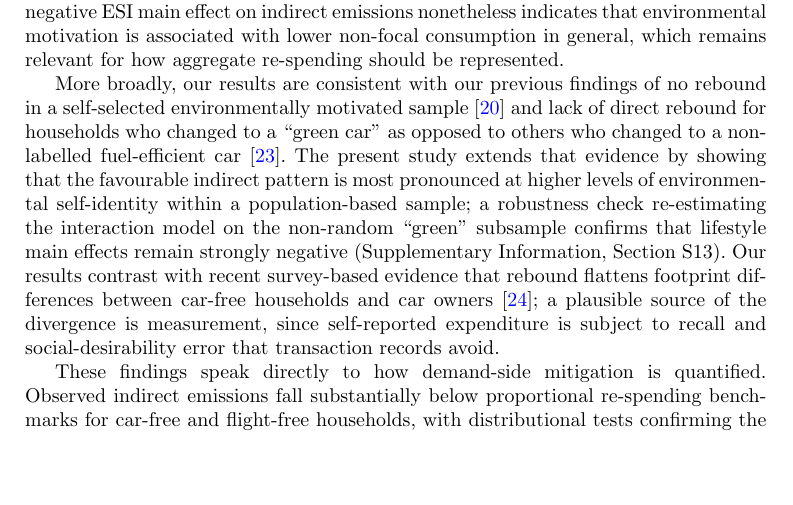
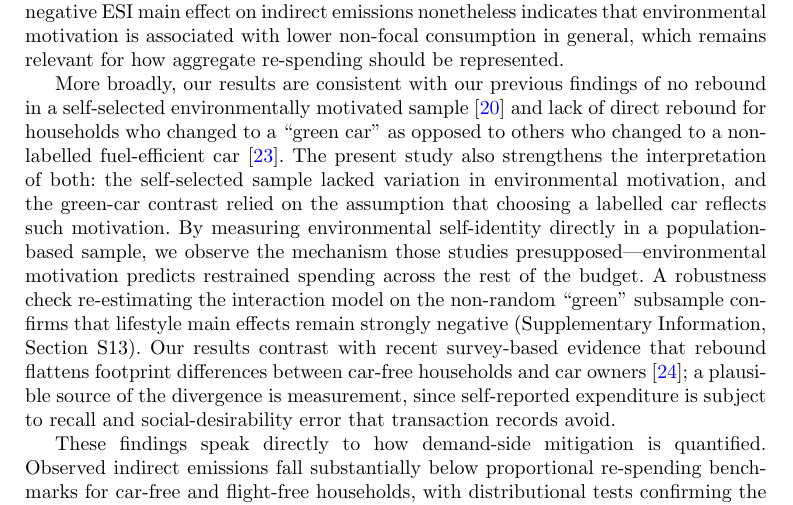
Before and after one commit to david4362/low-carbon-lifestyles, a LaTeX paper (main/main.tex): part of page 8 of 17, cut so that both start at the same text, the shorter picture padded with empty space. Compiled offline with pdfLaTeX.

Commit message:
Discussion: new study strengthens (not just extends) prior work
Self-selected 2023 sample lacked ESI variation; 2019 green-car contrast
assumed label choice proxies motivation. Direct ESI measurement in a
population-based sample observes the mechanism both presupposed

```diff
--- a/main/main.tex
+++ b/main/main.tex
@@ -98,7 +98,7 @@ Economic rebound theory predicts that savings from one domain are mechanically r
 
 Our principled spillover test---the stricter, quasi-causal check---is not met: the ESI $\times$ lifestyle interactions on indirect emissions and spending are not significant. A larger sample may be needed to detect a second-order effect of this kind. The consistently negative ESI main effect on indirect emissions nonetheless indicates that environmental motivation is associated with lower non-focal consumption in general, which remains relevant for how aggregate re-spending should be represented.
 
-More broadly, our results are consistent with our previous findings of no rebound in a self-selected environmentally motivated sample \citep{AnderssonNassen2023} and lack of direct rebound for households who changed to a ``green car'' as opposed to others who changed to a non-labelled fuel-efficient car \citep{andersson2019estimating}. The present study extends that evidence by showing that the favourable indirect pattern is most pronounced at higher levels of environmental self-identity within a population-based sample; a robustness check re-estimating the interaction model on the non-random ``green'' subsample confirms that lifestyle main effects remain strongly negative (Supplementary Information, Section~S13). Our results contrast with recent survey-based evidence that rebound flattens footprint differences between car-free households and car owners \citep{ottelin2024rebound}; a plausible source of the divergence is measurement, since self-reported expenditure is subject to recall and social-desirability error that transaction records avoid.
+More broadly, our results are consistent with our previous findings of no rebound in a self-selected environmentally motivated sample \citep{AnderssonNassen2023} and lack of direct rebound for households who changed to a ``green car'' as opposed to others who changed to a non-labelled fuel-efficient car \citep{andersson2019estimating}. The present study also strengthens the interpretation of both: the self-selected sample lacked variation in environmental motivation, and the green-car contrast relied on the assumption that choosing a labelled car reflects such motivation. By measuring environmental self-identity directly in a population-based sample, we observe the mechanism those studies presupposed---environmental motivation predicts restrained spending across the rest of the budget. A robustness check re-estimating the interaction model on the non-random ``green'' subsample confirms that lifestyle main effects remain strongly negative (Supplementary Information, Section~S13). Our results contrast with recent survey-based evidence that rebound flattens footprint differences between car-free households and car owners \citep{ottelin2024rebound}; a plausible source of the divergence is measurement, since self-reported expenditure is subject to recall and social-desirability error that transaction records avoid.
 
 These findings speak directly to how demand-side mitigation is quantified. Observed indirect emissions fall substantially below proportional re-spending benchmarks for car-free and flight-free households, with distributional tests confirming the pattern (Supplementary Information, Section~S8); for meat-free households, benchmark and observed values are both close to zero, consistent with the smaller financial savings involved. Prospective input--output and integrated assessment studies estimate the mitigation potential of lifestyle changes while either imposing proportional re-spending through budget closure with representative-agent demand systems \citep{Chitnis2013,Deaton1980,Gillingham2016,Niamir2020,Bjelle2018,grabs2015rebound} or leaving rebound unquantified as an acknowledged limitation \citep{cap2025reduction}. Our results offer empirical guidance for both choices: for mobility-related lifestyle changes, un-discounted mitigation potentials appear closer to observed behaviour than estimates corrected by proportional rebound. The results also address the recognised gap that models represent \emph{what} changes but not \emph{who} changes or why \citep{scherer2025lifestyle,vandenberg2019improved}: environmental self-identity is a measurable trait that predicts non-focal emission intensity, making motivational composition a tractable dimension for the consumer heterogeneity these frameworks increasingly seek to represent.
 
```
